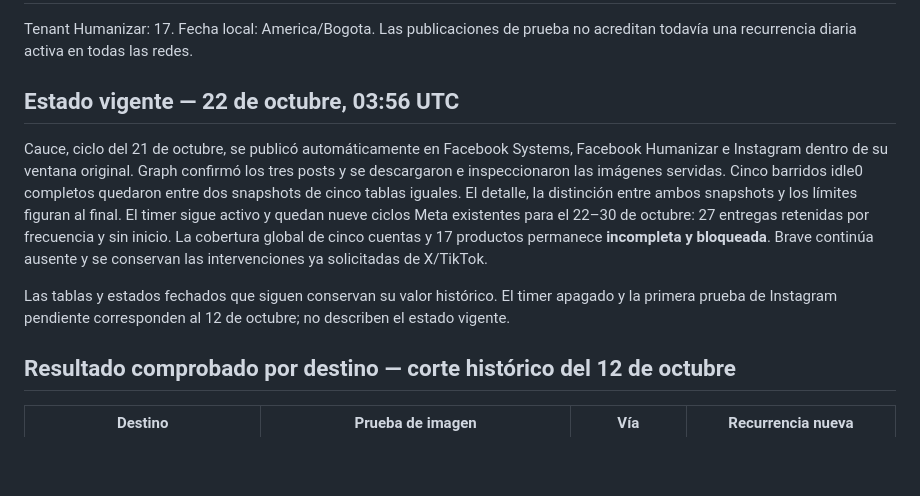
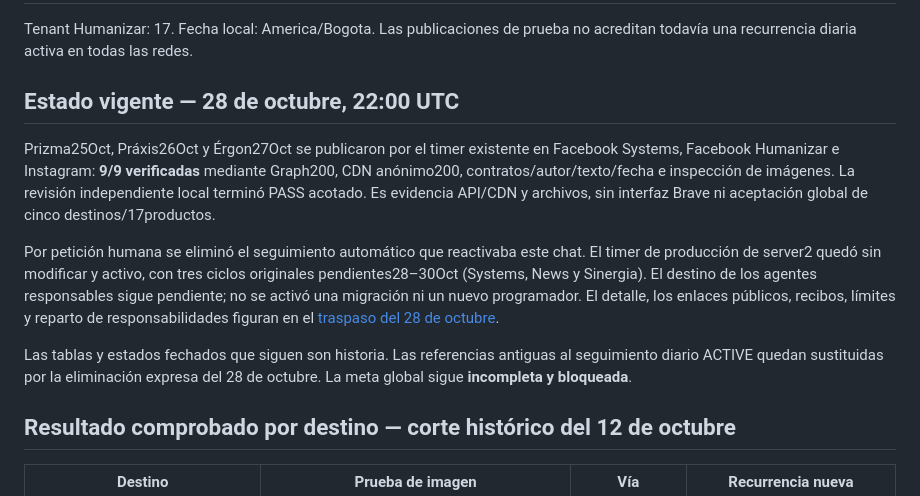
Before and after one commit to stevenvo780/creador-imagenes-de-marca, a Markdown page: docs/PRUEBAS-PUBLICACIONES-2026-10-12.md, the part around the change. Drawn GitHub-style; blank space fills up the shorter version.

```diff
--- a/docs/PRUEBAS-PUBLICACIONES-2026-10-12.md
+++ b/docs/PRUEBAS-PUBLICACIONES-2026-10-12.md
@@ -3,21 +3,25 @@
 Tenant Humanizar: 17. Fecha local: America/Bogota. Las publicaciones de prueba
 no acreditan todavía una recurrencia diaria activa en todas las redes.
 
-## Estado vigente — 22 de octubre, 03:56 UTC
-
-Cauce, ciclo del 21 de octubre, se publicó automáticamente en Facebook Systems,
-Facebook Humanizar e Instagram dentro de su ventana original. Graph confirmó
-los tres posts y se descargaron e inspeccionaron las imágenes servidas. Cinco
-barridos idle0 completos quedaron entre dos snapshots de cinco tablas iguales.
-El detalle, la distinción entre ambos snapshots y los límites figuran al final.
-El timer sigue activo y quedan nueve ciclos Meta existentes para el 22–30 de
-octubre: 27 entregas retenidas por frecuencia y sin inicio. La cobertura global
-de cinco cuentas y 17 productos permanece **incompleta y bloqueada**. Brave
-continúa ausente y se conservan las intervenciones ya solicitadas de X/TikTok.
-
-Las tablas y estados fechados que siguen conservan su valor histórico. El timer
-apagado y la primera prueba de Instagram pendiente corresponden al 12 de octubre;
-no describen el estado vigente.
+## Estado vigente — 28 de octubre, 22:00 UTC
+
+Prizma25Oct, Práxis26Oct y Érgon27Oct se publicaron por el timer existente en
+Facebook Systems, Facebook Humanizar e Instagram: **9/9 verificadas** mediante
+Graph200, CDN anónimo200, contratos/autor/texto/fecha e inspección de imágenes.
+La revisión independiente local terminó PASS acotado. Es evidencia API/CDN y
+archivos, sin interfaz Brave ni aceptación global de cinco destinos/17productos.
+
+Por petición humana se eliminó el seguimiento automático que reactivaba este
+chat. El timer de producción de server2 quedó sin modificar y activo, con tres
+ciclos originales pendientes28–30Oct (Systems, News y Sinergia). El destino de
+los agentes responsables sigue pendiente; no se activó una migración ni un nuevo
+programador. El detalle, los enlaces públicos, recibos, límites y reparto de
+responsabilidades figuran en el
+[traspaso del 28 de octubre](TRASPASO-AGENTES-PUBLICACIONES-2026-10-28.md).
+
+Las tablas y estados fechados que siguen son historia. Las referencias antiguas
+al seguimiento diario ACTIVE quedan sustituidas por la eliminación expresa del
+28 de octubre. La meta global sigue **incompleta y bloqueada**.
 
 ## Resultado comprobado por destino — corte histórico del 12 de octubre
 
```
Also changed, not shown: docs/GOAL-CENTRO-PUBLICACIONES.md (+20 -12 lines), docs/TRASPASO-AGENTES-PUBLICACIONES-2026-10-28.md (added, +158 -0 lines).
